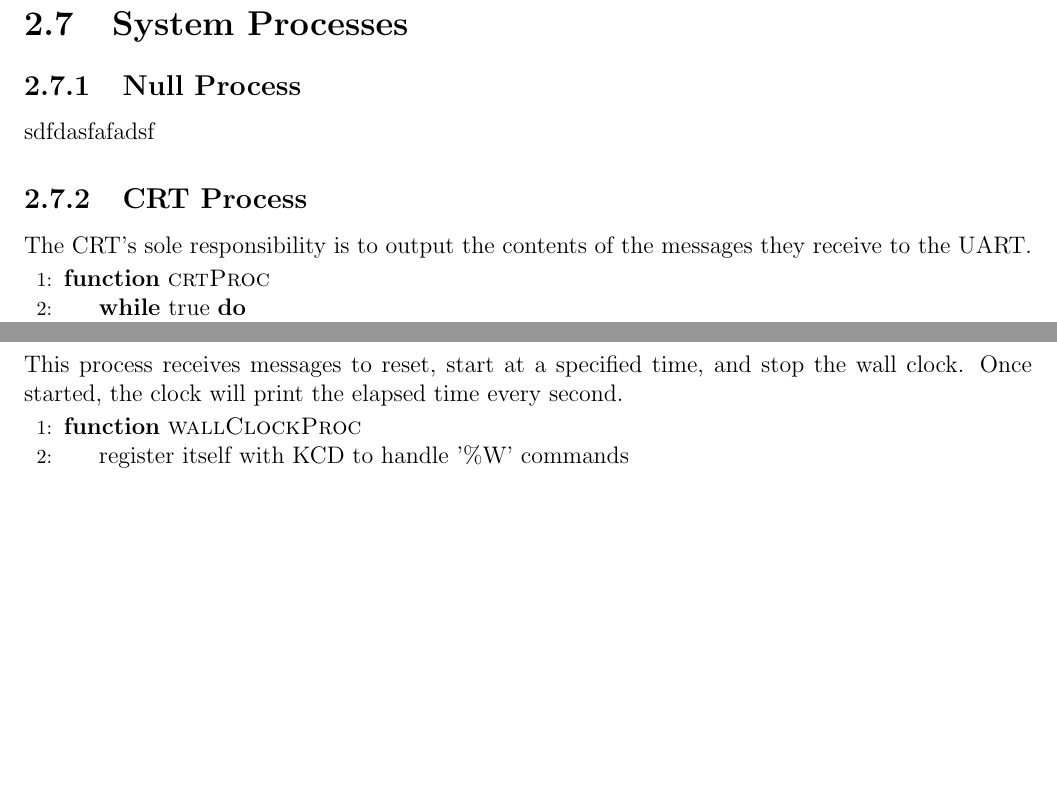
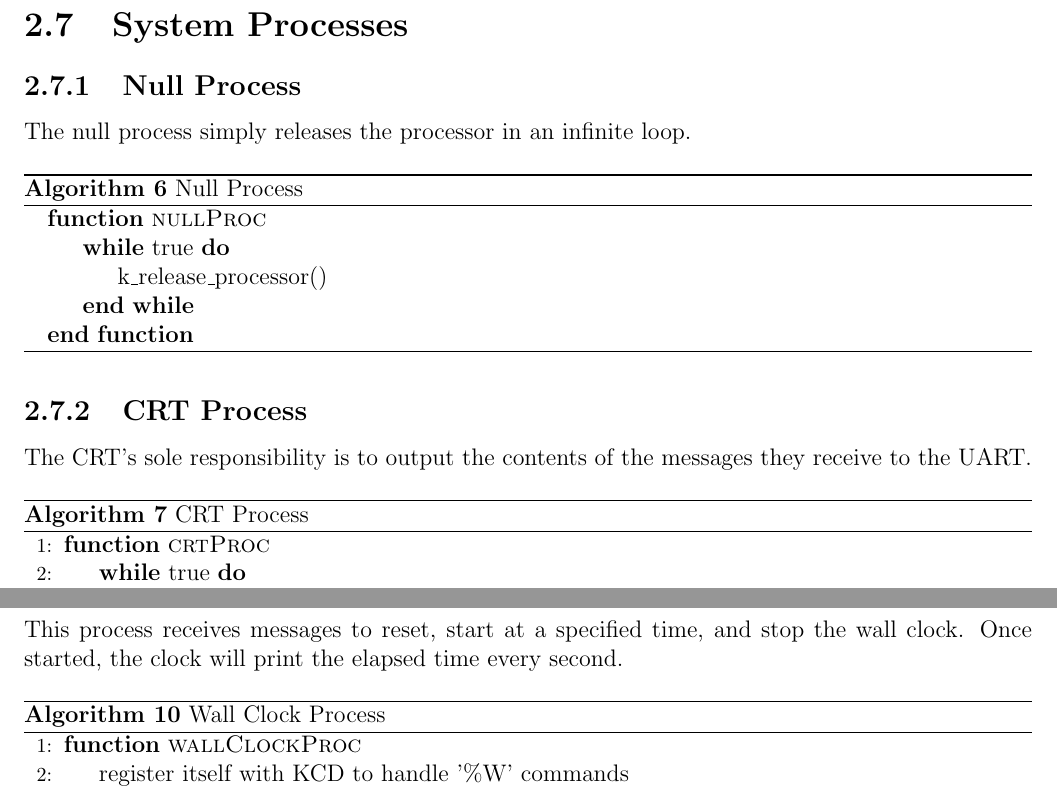
Before and after one commit to clemmy/SE350, a LaTeX document (report/report.tex): two parts of pages 13 and 15 of 20 before the commit and two parts of pages 14 and 16 of 21 after it, joined at a grey line, cut so that both start at the same text, the shorter picture padded with empty space. Compiled offline with pdfLaTeX.

Commit message:
Added null process

```diff
--- a/report/report.tex
+++ b/report/report.tex
@@ -335,12 +346,25 @@ sdfasfdafd
 
 \subsection{Null Process}
 
-sdfdasfafadsf
+The null process simply releases the processor in an infinite loop.
+
+\begin{algorithm}[H]
+	\caption{Null Process}
+	\begin{algorithmic}
+		\Function{nullProc}{}
+			\While{true}
+				\State k_release_processor()
+			\EndWhile
+		\EndFunction
+	\end{algorithmic}
+\end{algorithm}
 
 \subsection{CRT Process}
 
 The CRT's sole responsibility is to output the contents of the messages they receive to the UART.
 
+\begin{algorithm}[H]
+	\caption{CRT Process}
 	\begin{algorithmic}[1]
 	  \Function{crtProc}{}
 	    \While{true}
@@ -417,6 +448,8 @@ This processes repeatedly receives messages. If it is a keyboard command registr
 
 This process receives messages to reset, start at a specified time, and stop the wall clock. Once started, the clock will print the elapsed time every second.
 
+\begin{algorithm}[H]
+	\caption{Wall Clock Process}
 	\begin{algorithmic}[1]
 	  \Function{wallClockProc}{}
 	    \State register itself with KCD to handle '\%W' commands
```
Also changed, not shown: report/report.pdf, report/report.tex (25 more changed lines). Lines whose indentation alone changed are shown as unchanged.
